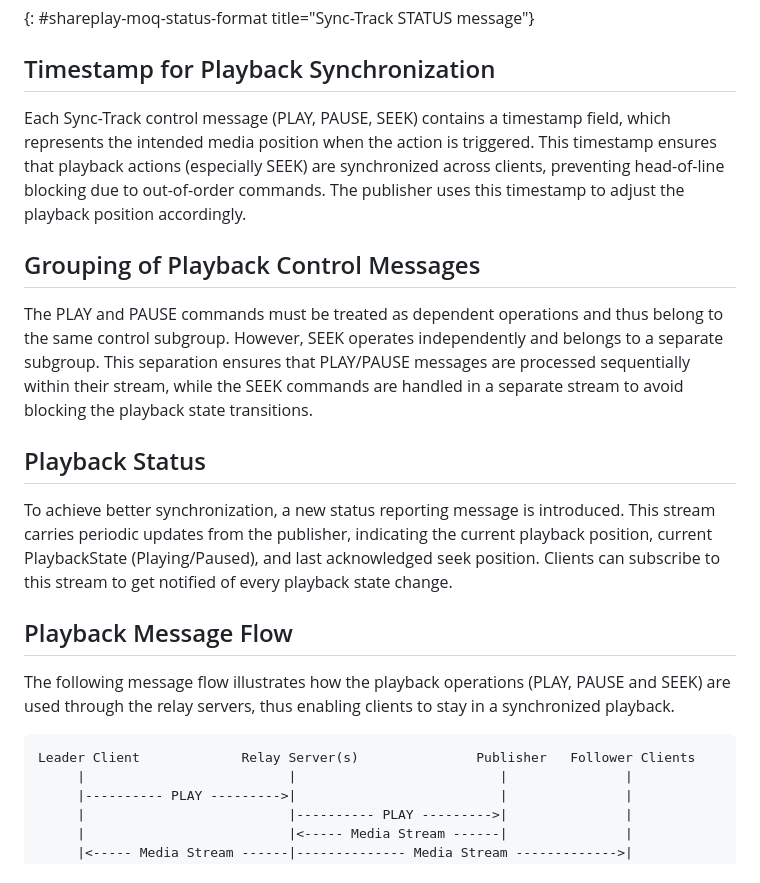
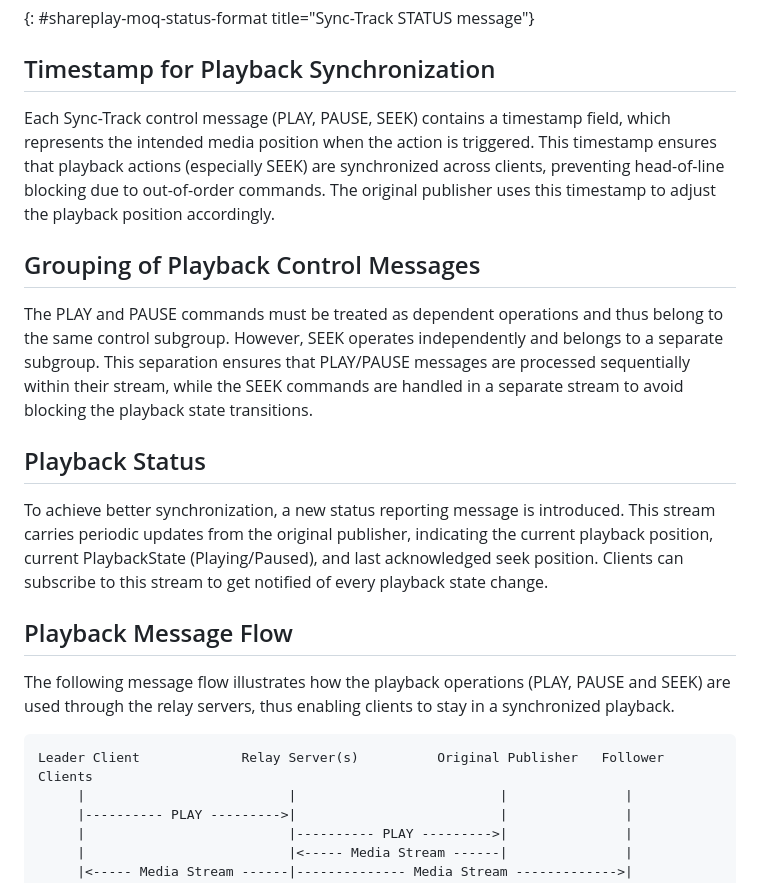
Before and after one commit to streaming-university/draft-shareplay-moq, a Markdown page: draft-pehlivanoglu-moq-shareplay.md, the part around one of its changes. Drawn GitHub-style.

```diff
--- a/draft-pehlivanoglu-moq-shareplay.md
+++ b/draft-pehlivanoglu-moq-shareplay.md
@@ -233,19 +247,19 @@ STATUS Message {
 
 
 ## Timestamp for Playback Synchronization
-Each Sync-Track control message (PLAY, PAUSE, SEEK) contains a timestamp field, which represents the intended media position when the action is triggered. This timestamp ensures that playback actions (especially SEEK) are synchronized across clients, preventing head-of-line blocking due to out-of-order commands. The publisher uses this timestamp to adjust the playback position accordingly.
+Each Sync-Track control message (PLAY, PAUSE, SEEK) contains a timestamp field, which represents the intended media position when the action is triggered. This timestamp ensures that playback actions (especially SEEK) are synchronized across clients, preventing head-of-line blocking due to out-of-order commands. The original publisher uses this timestamp to adjust the playback position accordingly.
 
 ## Grouping of Playback Control Messages
 The PLAY and PAUSE commands must be treated as dependent operations and thus belong to the same control subgroup. However, SEEK operates independently and belongs to a separate subgroup. This separation ensures that PLAY/PAUSE messages are processed sequentially within their stream, while the SEEK commands are handled in a separate stream to avoid blocking the playback state transitions.
 
 ## Playback Status
-To achieve better synchronization, a new status reporting message is introduced. This stream carries periodic updates from the publisher, indicating the current playback position, current PlaybackState (Playing/Paused), and last acknowledged seek position. Clients can subscribe to this stream to get notified of every playback state change.
+To achieve better synchronization, a new status reporting message is introduced. This stream carries periodic updates from the original publisher, indicating the current playback position, current PlaybackState (Playing/Paused), and last acknowledged seek position. Clients can subscribe to this stream to get notified of every playback state change.
 
 ## Playback Message Flow
 The following message flow illustrates how the playback operations (PLAY, PAUSE and SEEK) are used through the relay servers, thus enabling clients to stay in a synchronized playback.
 
 ~~~
-Leader Client             Relay Server(s)               Publisher   Follower Clients
+Leader Client             Relay Server(s)          Original Publisher   Follower Clients
      |                          |                          |               |
      |---------- PLAY --------->|                          |               |
      |                          |---------- PLAY --------->|               |
```
Also changed, not shown: other parts of draft-pehlivanoglu-moq-shareplay.md (+23 -27 lines).
